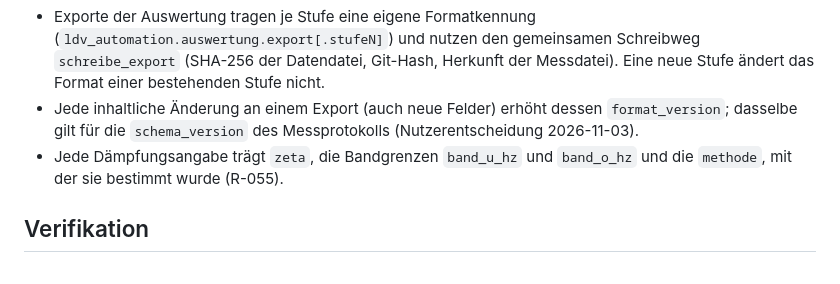
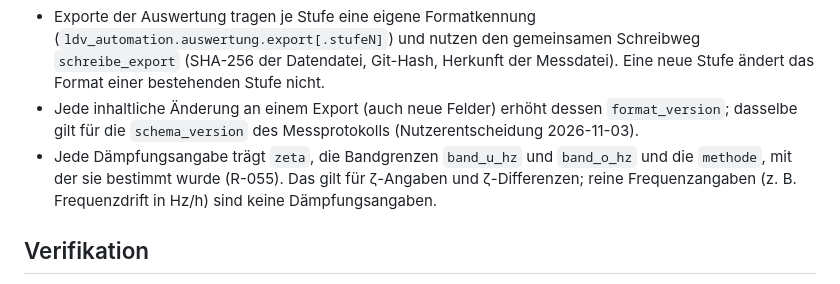
Before and after one commit to BuschyBuschmann/BA_Jakob-Busch_P, a Markdown page: KONVENTIONEN.md, the part around the change. Rendered like a GitHub page.

Commit message:
KONVENTIONEN: Pflichtangaben gelten für ζ-Angaben und ζ-Differenzen, nicht für Frequenzdrift (Nutzerentscheidung 03.11.)
Co-Authored-By: Claude Opus 5.5 <noreply@anthropic.com>
Claude-Session: https://claude.ai/code/session_01Cd1NkeUFPkq34UM1CsDAJX

```diff
--- a/KONVENTIONEN.md
+++ b/KONVENTIONEN.md
@@ -57,7 +57,8 @@ uv run pytest --cov --cov-fail-under=90
 - Jede inhaltliche Änderung an einem Export (auch neue Felder) erhöht dessen `format_version`;
   dasselbe gilt für die `schema_version` des Messprotokolls (Nutzerentscheidung 2026-11-03).
 - Jede Dämpfungsangabe trägt `zeta`, die Bandgrenzen `band_u_hz` und `band_o_hz` und die
-  `methode`, mit der sie bestimmt wurde (R-055).
+  `methode`, mit der sie bestimmt wurde (R-055). Das gilt für ζ-Angaben und ζ-Differenzen;
+  reine Frequenzangaben (z. B. Frequenzdrift in Hz/h) sind keine Dämpfungsangaben.
 
 ## Verifikation
 - Jede Auswertefunktion wird gegen einen analytischen Referenzfall aus
```
